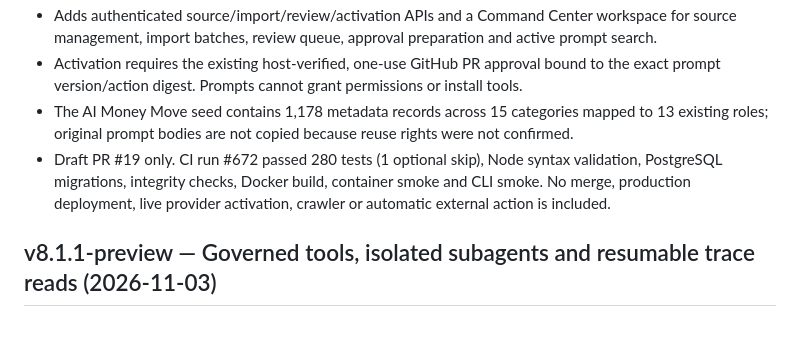
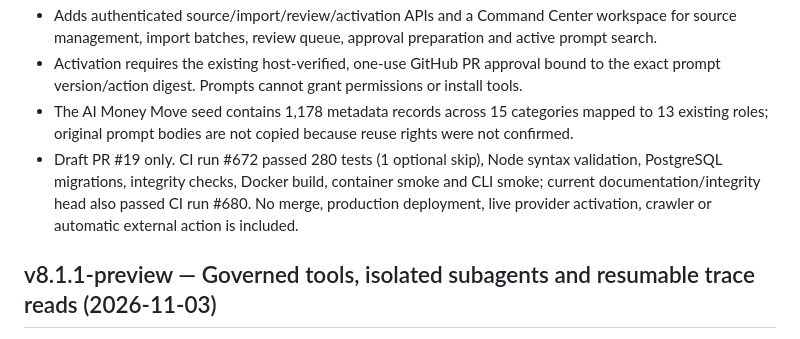
Before and after one commit to soueilouay-creator/uneXpected-, a Markdown page: CHANGELOG.md, the part around the change. GitHub-like rendering.

Commit message:
docs: record current-head Prompt Intelligence verification

```diff
--- a/CHANGELOG.md
+++ b/CHANGELOG.md
@@ -7,7 +7,7 @@
 - Adds authenticated source/import/review/activation APIs and a Command Center workspace for source management, import batches, review queue, approval preparation and active prompt search.
 - Activation requires the existing host-verified, one-use GitHub PR approval bound to the exact prompt version/action digest. Prompts cannot grant permissions or install tools.
 - The AI Money Move seed contains 1,178 metadata records across 15 categories mapped to 13 existing roles; original prompt bodies are not copied because reuse rights were not confirmed.
-- Draft PR #19 only. CI run #672 passed 280 tests (1 optional skip), Node syntax validation, PostgreSQL migrations, integrity checks, Docker build, container smoke and CLI smoke. No merge, production deployment, live provider activation, crawler or automatic external action is included.
+- Draft PR #19 only. CI run #672 passed 280 tests (1 optional skip), Node syntax validation, PostgreSQL migrations, integrity checks, Docker build, container smoke and CLI smoke; current documentation/integrity head also passed CI run #680. No merge, production deployment, live provider activation, crawler or automatic external action is included.
 
 ## v8.1.1-preview — Governed tools, isolated subagents and resumable trace reads (2026-11-03)
 
```
